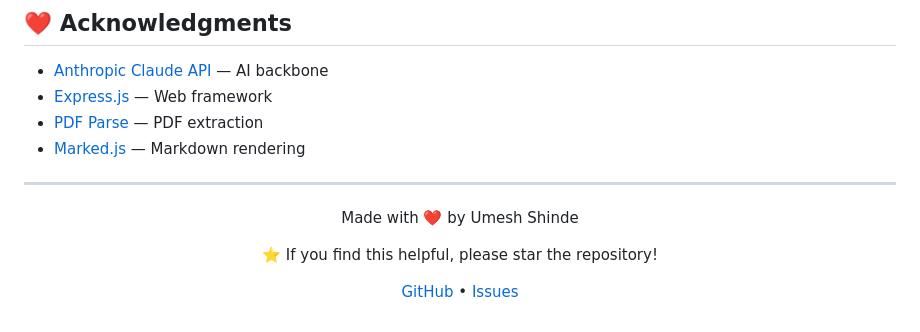
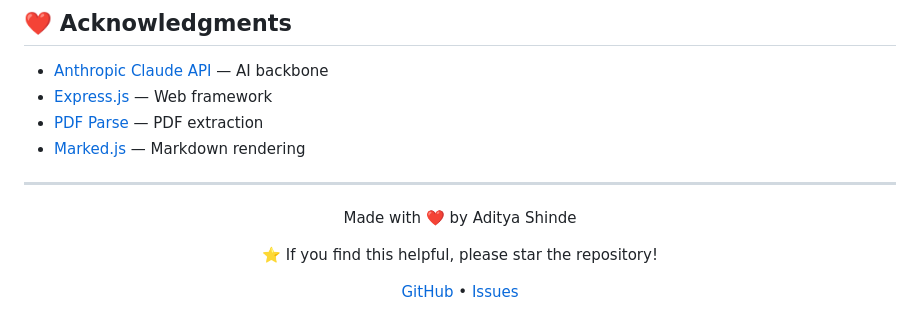
Before and after one commit to adityacs50-lab/Ai-study-assistant-, a Markdown page: README.md, the part around the change. Drawn GitHub-style.

Commit message:
Update README with project details and features

```diff
--- a/README.md
+++ b/README.md
@@ -337,7 +337,7 @@ Have questions or feedback?
 
 <div align="center">
 
-Made with ❤️ by Umesh Shinde
+Made with ❤️ by Aditya Shinde
 
 ⭐ If you find this helpful, please star the repository!
 
```
